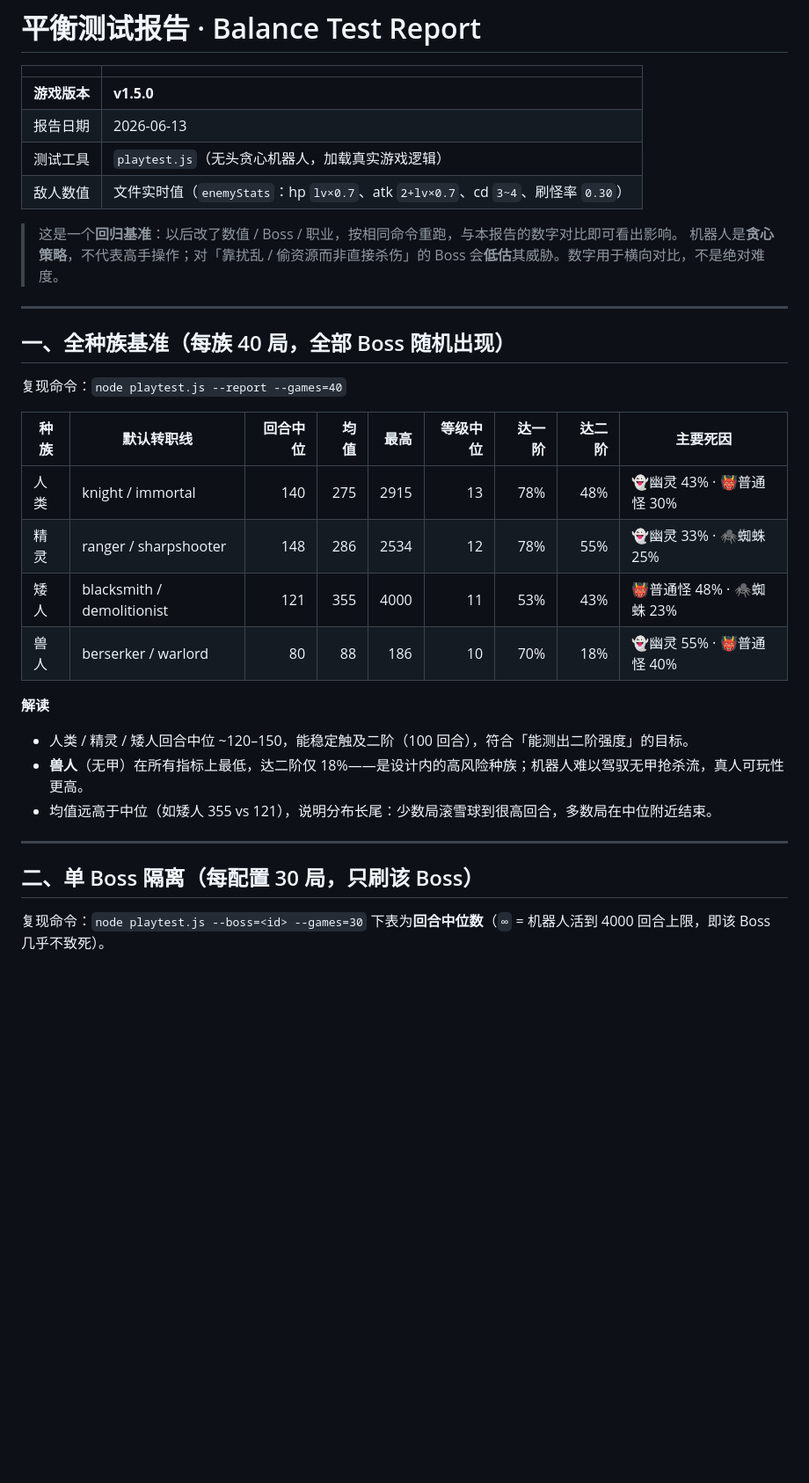
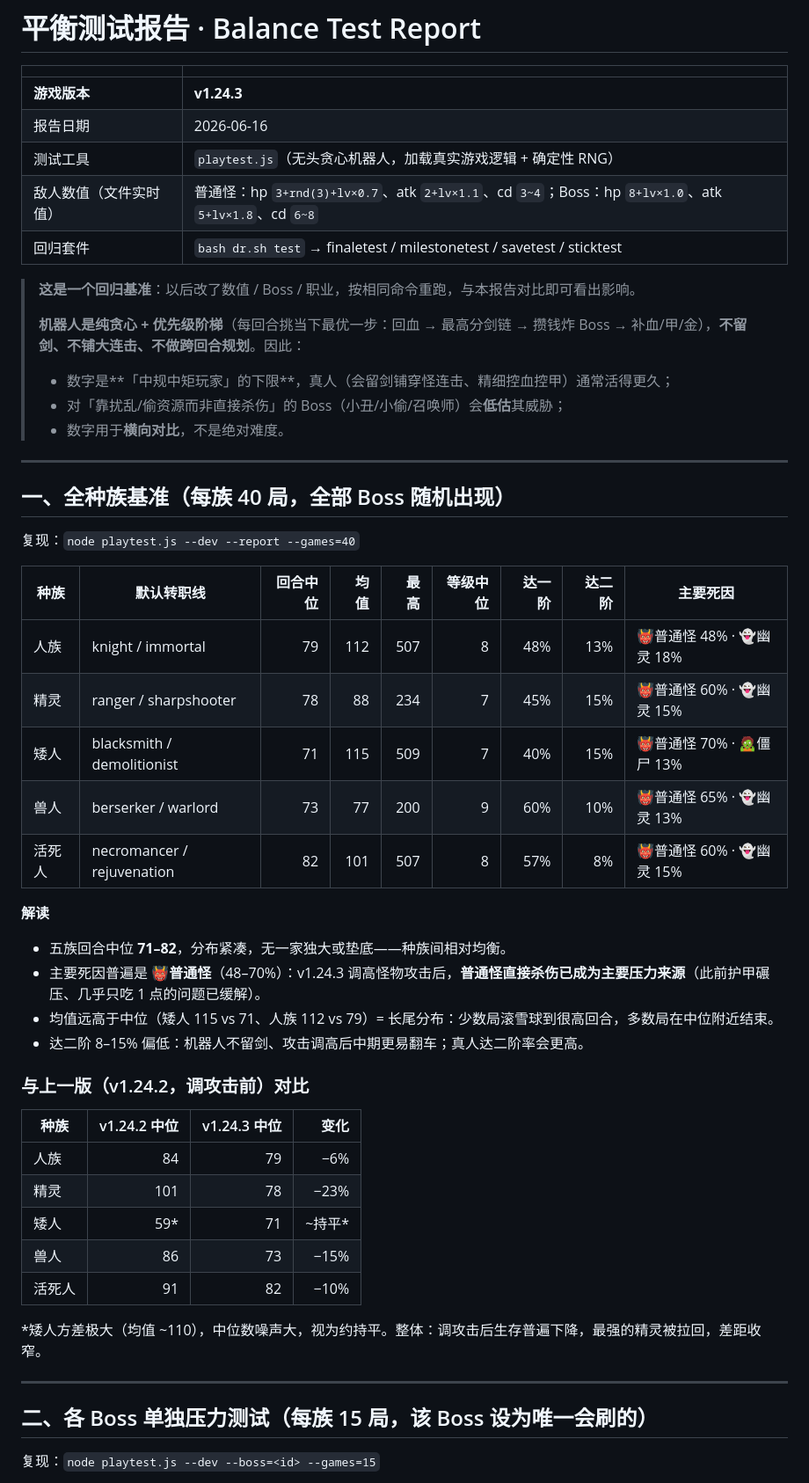
Before and after one commit to lcgogo/dungeon-raid, a Markdown page: TEST_REPORT.md, the part around one of its changes. Shown at 88% size. Drawn GitHub-style; blank space fills up the shorter version.

```diff
--- a/TEST_REPORT.md
+++ b/TEST_REPORT.md
@@ -2,36 +2,54 @@
 
 | | |
 |---|---|
-| **游戏版本** | **v1.5.0** |
-| 报告日期 | 2026-06-13 |
-| 测试工具 | `playtest.js`（无头贪心机器人，加载真实游戏逻辑） |
-| 敌人数值 | 文件实时值（`enemyStats`：hp `lv×0.7`、atk `2+lv×0.7`、cd `3~4`、刷怪率 `0.30`） |
+| **游戏版本** | **v1.24.3** |
+| 报告日期 | 2026-06-16 |
+| 测试工具 | `playtest.js`（无头贪心机器人，加载真实游戏逻辑 + 确定性 RNG） |
+| 敌人数值（文件实时值） | 普通怪：hp `3+rnd(3)+lv×0.7`、atk `2+lv×1.1`、cd `3~4`；Boss：hp `8+lv×1.0`、atk `5+lv×1.8`、cd `6~8` |
+| 回归套件 | `bash dr.sh test` → finaletest / milestonetest / savetest / sticktest |
 
-> 这是一个**回归基准**：以后改了数值 / Boss / 职业，按相同命令重跑，与本报告的数字对比即可看出影响。
-> 机器人是**贪心策略**，不代表高手操作；对「靠扰乱 / 偷资源而非直接杀伤」的 Boss 会**低估**其威胁。数字用于横向对比，不是绝对难度。
+> **这是一个回归基准**：以后改了数值 / Boss / 职业，按相同命令重跑，与本报告对比即可看出影响。
+>
+> **机器人是纯贪心 + 优先级阶梯**（每回合挑当下最优一步：回血 → 最高分剑链 → 攒钱炸 Boss → 补血/甲/金），**不留剑、不铺大连击、不做跨回合规划**。因此：
+> - 数字是**「中规中矩玩家」的下限**，真人（会留剑铺穿怪连击、精细控血控甲）通常活得更久；
+> - 对「靠扰乱/偷资源而非直接杀伤」的 Boss（小丑/小偷/召唤师）会**低估**其威胁；
+> - 数字用于**横向对比**，不是绝对难度。
 
 ---
 
 ## 一、全种族基准（每族 40 局，全部 Boss 随机出现）
 
-复现命令：`node playtest.js --report --games=40`
+复现：`node playtest.js --dev --report --games=40`
 
 | 种族 | 默认转职线 | 回合中位 | 均值 | 最高 | 等级中位 | 达一阶 | 达二阶 | 主要死因 |
 |---|---|---:|---:|---:|---:|---:|---:|---|
-| 人类 | knight / immortal | 140 | 275 | 2915 | 13 | 78% | 48% | 👻幽灵 43% · 👹普通怪 30% |
-| 精灵 | ranger / sharpshooter | 148 | 286 | 2534 | 12 | 78% | 55% | 👻幽灵 33% · 🕷️蜘蛛 25% |
-| 矮人 | blacksmith / demolitionist | 121 | 355 | 4000 | 11 | 53% | 43% | 👹普通怪 48% · 🕷️蜘蛛 23% |
-| 兽人 | berserker / warlord | 80 | 88 | 186 | 10 | 70% | 18% | 👻幽灵 55% · 👹普通怪 40% |
+| 人族 | knight / immortal | 79 | 112 | 507 | 8 | 48% | 13% | 👹普通怪 48% · 👻幽灵 18% |
+| 精灵 | ranger / sharpshooter | 78 | 88 | 234 | 7 | 45% | 15% | 👹普通怪 60% · 👻幽灵 15% |
+| 矮人 | blacksmith / demolitionist | 71 | 115 | 509 | 7 | 40% | 15% | 👹普通怪 70% · 🧟僵尸 13% |
+| 兽人 | berserker / warlord | 73 | 77 | 200 | 9 | 60% | 10% | 👹普通怪 65% · 👻幽灵 13% |
+| 活死人 | necromancer / rejuvenation | 82 | 101 | 507 | 8 | 57% | 8% | 👹普通怪 60% · 👻幽灵 15% |
 
 **解读**
-- 人类 / 精灵 / 矮人回合中位 ~120–150，能稳定触及二阶（100 回合），符合「能测出二阶强度」的目标。
-- **兽人**（无甲）在所有指标上最低，达二阶仅 18%——是设计内的高风险种族；机器人难以驾驭无甲抢杀流，真人可玩性更高。
-- 均值远高于中位（如矮人 355 vs 121），说明分布长尾：少数局滚雪球到很高回合，多数局在中位附近结束。
+- 五族回合中位 **71–82**，分布紧凑，无一家独大或垫底——种族间相对均衡。
+- 主要死因普遍是 **👹普通怪**（48–70%）：v1.24.3 调高怪物攻击后，**普通怪直接杀伤已成为主要压力来源**（此前护甲碾压、几乎只吃 1 点的问题已缓解）。
+- 均值远高于中位（矮人 115 vs 71、人族 112 vs 79）= 长尾分布：少数局滚雪球到很高回合，多数局在中位附近结束。
+- 达二阶 8–15% 偏低：机器人不留剑、攻击调高后中期更易翻车；真人达二阶率会更高。
+
+### 与上一版（v1.24.2，调攻击前）对比
+
+| 种族 | v1.24.2 中位 | v1.24.3 中位 | 变化 |
+|---|---:|---:|---:|
+| 人族 | 84 | 79 | −6% |
+| 精灵 | 101 | 78 | −23% |
+| 矮人 | 59* | 71 | ~持平* |
+| 兽人 | 86 | 73 | −15% |
+| 活死人 | 91 | 82 | −10% |
+
+\*矮人方差极大（均值 ~110），中位数噪声大，视为约持平。整体：调攻击后生存普遍下降，最强的精灵被拉回，差距收窄。
 
 ---
 
-## 二、单 Boss 隔离（每配置 30 局，只刷该 Boss）
+## 二、各 Boss 单独压力测试（每族 15 局，该 Boss 设为唯一会刷的）
 
-复现命令：`node playtest.js --boss=<id> --games=30`
-下表为**回合中位数**（`∞` = 机器人活到 4000 回合上限，即该 Boss 几乎不致死）。
+复现：`node playtest.js --dev --boss=<id> --games=15`
 
```
Also changed, not shown: other parts of TEST_REPORT.md (+63 -22 lines).
